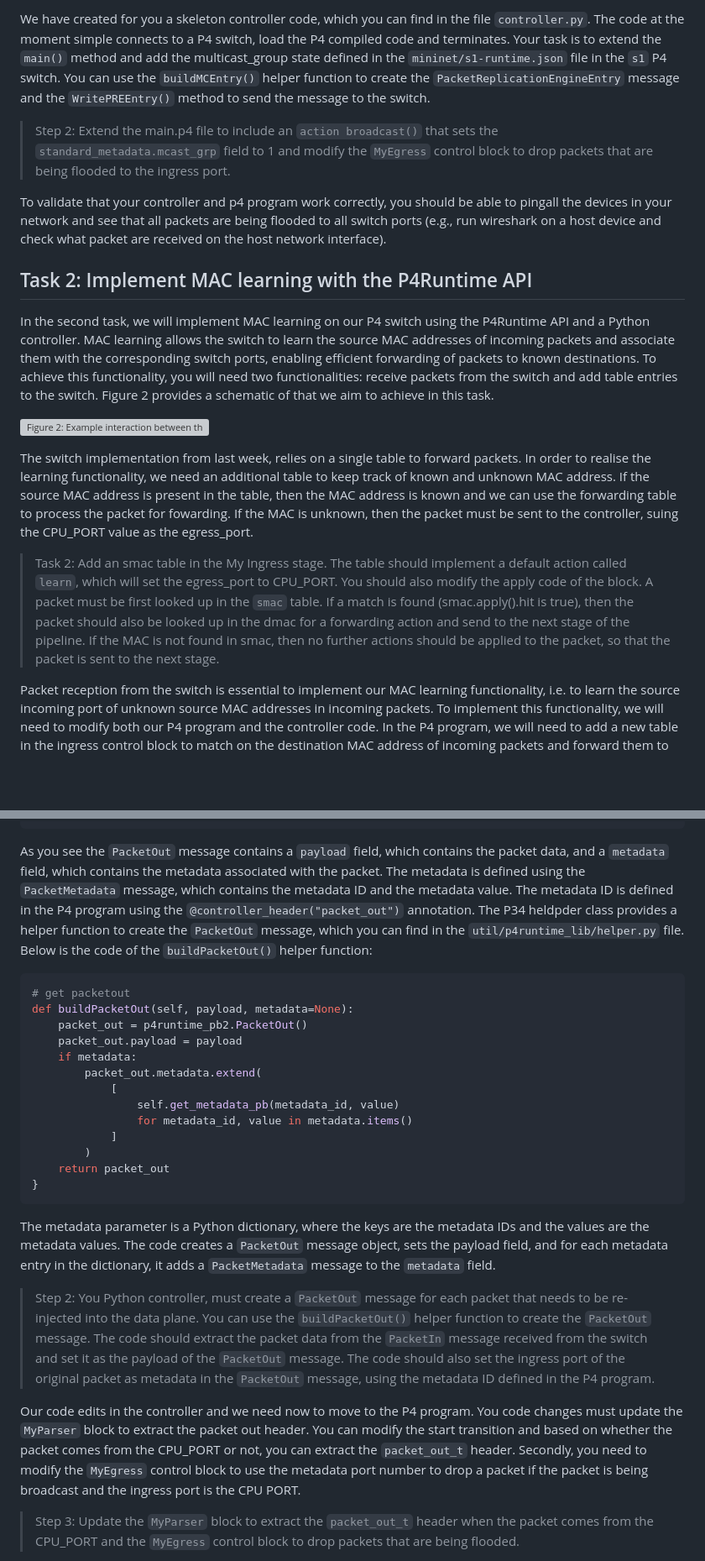
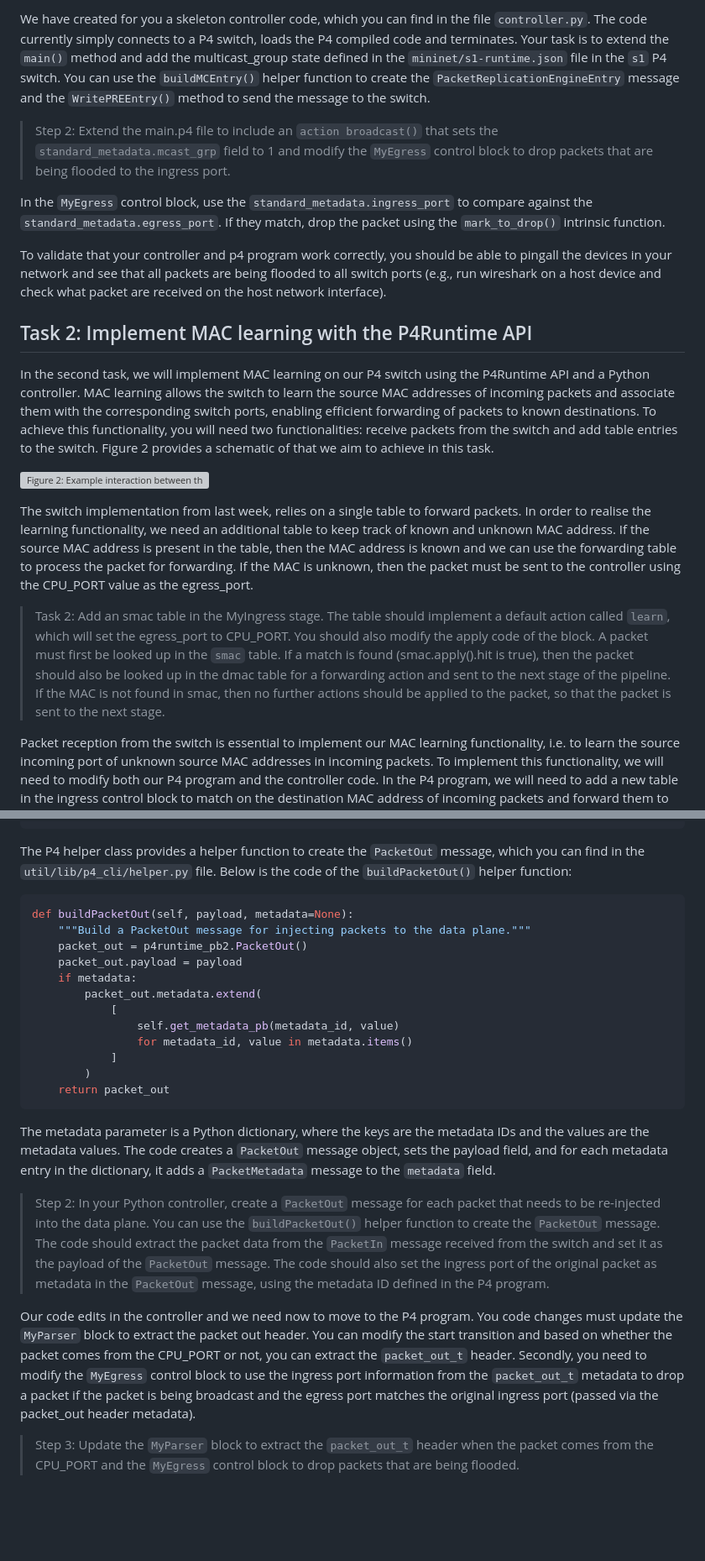
Before and after one commit to scc333-networking/week3-intro-to-p4runtime, a Markdown page: README.md, 2 parts joined by grey strips. Shown at 84% size. Rendered like a GitHub page; blank space fills up the shorter version; grey boxes are pictures that could not be loaded.

````diff
--- a/README.md
+++ b/README.md
@@ -328,7 +328,9 @@ You should also update your `main.p4` file to use the multicast group when forwa
 
-We have created for you a skeleton controller code, which you can find in the file `controller.py`. The code at the moment simple connects to a P4 switch, load the P4 compiled code and terminates. Your task is to extend the `main()` method and add the multicast_group state defined in the `mininet/s1-runtime.json` file in the `s1` P4 switch.  You can use the `buildMCEntry()` helper function to create the `PacketReplicationEngineEntry` message and the `WritePREEntry()` method to send the message to the switch.
+We have created for you a skeleton controller code, which you can find in the file `controller.py`. The code currently simply connects to a P4 switch, loads the P4 compiled code and terminates. Your task is to extend the `main()` method and add the multicast_group state defined in the `mininet/s1-runtime.json` file in the `s1` P4 switch.  You can use the `buildMCEntry()` helper function to create the `PacketReplicationEngineEntry` message and the `WritePREEntry()` method to send the message to the switch.
 
 > Step 2: Extend the main.p4 file to include an `action broadcast()` that sets the `standard_metadata.mcast_grp` field to 1 and modify the `MyEgress` control block to drop packets that are being flooded to the ingress port.
+
+In the `MyEgress` control block, use the `standard_metadata.ingress_port` to compare against the `standard_metadata.egress_port`. If they match, drop the packet using the `mark_to_drop()` intrinsic function.
 
 To validate that your controller and p4 program work correctly, you should be able to pingall the devices in your network and see that all packets are being flooded to all switch ports (e.g., run wireshark on a host device and check what packet are received on the host network interface).
 
@@ -338,9 +340,9 @@ In the second task, we will implement MAC learning on our P4 switch using the P4
 
 ![Figure 2: Example interaction between the controller and the switch for a packet with an unknown destination MAC address. ](.resources/Lecture%2015+16%20-%20BeyondOpenFlow.gif)
 
-The switch implementation from last week, relies on a single table to forward packets. In order to realise the learning functionality, we need an additional table to keep track of known and unknown MAC address. If the source MAC address is present in the table, then the MAC address is known and we can use the forwarding table to process the packet for fowarding. If the MAC is unknown, then the packet must be sent to the controller, suing the CPU_PORT value as the egress_port.
+The switch implementation from last week, relies on a single table to forward packets. In order to realise the learning functionality, we need an additional table to keep track of known and unknown MAC address. If the source MAC address is present in the table, then the MAC address is known and we can use the forwarding table to process the packet for forwarding. If the MAC is unknown, then the packet must be sent to the controller using the CPU_PORT value as the egress_port.
 
-> Task 2: Add an smac table in the My Ingress stage. The table should implement a default action called `learn`, which will set the egress_port to CPU_PORT. You should also modify the apply code of the block. A packet must be first looked up in the `smac` table. If a match is found (smac.apply().hit is true), then the packet should also be looked up in the dmac for a forwarding action and send to the next stage of the pipeline. If the MAC is not found in smac, then no further actions should be applied to the packet, so that the packet is sent to the next stage.
+> Task 2: Add an smac table in the MyIngress stage. The table should implement a default action called `learn`, which will set the egress_port to CPU_PORT. You should also modify the apply code of the block. A packet must first be looked up in the `smac` table. If a match is found (smac.apply().hit is true), then the packet should also be looked up in the dmac table for a forwarding action and sent to the next stage of the pipeline. If the MAC is not found in smac, then no further actions should be applied to the packet, so that the packet is sent to the next stage.
 
 Packet reception from the switch is essential to implement our MAC learning functionality, i.e. to learn the source incoming port of unknown source  MAC addresses in incoming packets. To implement this functionality, we will need to modify both our P4 program and the controller code. In the P4 program, we will need to add a new table in the ingress control block to match on the destination MAC address of incoming packets and forward them to the corresponding switch port. If the destination MAC address is not found in the table, the switch will send a `PacketIn` message to the controller using the `StreamChannel` RPC method. This can be achieved using the special port number 255 or the constant CPU_PORT.
 
@@ -456,11 +480,11 @@ message PacketMetadata {
 }
 ```
 
-As you see the `PacketOut` message contains a `payload` field, which contains the packet data, and a `metadata` field, which contains the metadata associated with the packet. The metadata is defined using the `PacketMetadata` message, which contains the metadata ID and the metadata value. The metadata ID is defined in the P4 program using the `@controller_header("packet_out")` annotation. The P34 heldpder class provides a helper function to create the `PacketOut` message, which you can find in the `util/p4runtime_lib/helper.py` file. Below is the code of the `buildPacketOut()` helper function:
+The P4 helper class provides a helper function to create the `PacketOut` message, which you can find in the `util/lib/p4_cli/helper.py` file. Below is the code of the `buildPacketOut()` helper function:
 
 ```python
-# get packetout
 def buildPacketOut(self, payload, metadata=None):
+    """Build a PacketOut message for injecting packets to the data plane."""
     packet_out = p4runtime_pb2.PacketOut()
     packet_out.payload = payload
     if metadata:
@@ -471,14 +495,13 @@ def buildPacketOut(self, payload, metadata=None):
             ]
         )
     return packet_out
-}
 ```
 
 The metadata parameter is a Python dictionary, where the keys are the metadata IDs and the values are the metadata values. The code creates a `PacketOut` message object, sets the payload field, and for each metadata entry in the dictionary, it adds a `PacketMetadata` message to the `metadata` field.
 
-> Step 2: You Python controller, must create a `PacketOut` message for each packet that needs to be re-injected into the data plane. You can use the `buildPacketOut()` helper function to create the `PacketOut` message. The code should extract the packet data from the `PacketIn` message received from the switch and set it as the payload of the `PacketOut` message. The code should also set the ingress port of the original packet as metadata in the `PacketOut` message, using the metadata ID defined in the P4 program.
+> Step 2: In your Python controller, create a `PacketOut` message for each packet that needs to be re-injected into the data plane. You can use the `buildPacketOut()` helper function to create the `PacketOut` message. The code should extract the packet data from the `PacketIn` message received from the switch and set it as the payload of the `PacketOut` message. The code should also set the ingress port of the original packet as metadata in the `PacketOut` message, using the metadata ID defined in the P4 program.
 
-Our code edits in the controller and we need now to move to the P4 program. You code changes must update the `MyParser` block to extract the packet out header. You can modify the start transition and based on whether the packet comes from the CPU_PORT or not, you can extract the `packet_out_t` header. Secondly, you need to modify the `MyEgress` control block to use the metadata port number to drop a packet if the packet is being broadcast and the ingress port is the CPU PORT.
+Our code edits in the controller and we need now to move to the P4 program. You code changes must update the `MyParser` block to extract the packet out header. You can modify the start transition and based on whether the packet comes from the CPU_PORT or not, you can extract the `packet_out_t` header. Secondly, you need to modify the `MyEgress` control block to use the ingress port information from the `packet_out_t` metadata to drop a packet if the packet is being broadcast and the egress port matches the original ingress port (passed via the packet_out header metadata).
 
 > Step 3: Update the `MyParser` block to extract the `packet_out_t` header when the packet comes from the CPU_PORT and the `MyEgress` control block to drop packets that are being flooded.
 
````
Also changed, not shown: other parts of README.md (+39 -17 lines).
